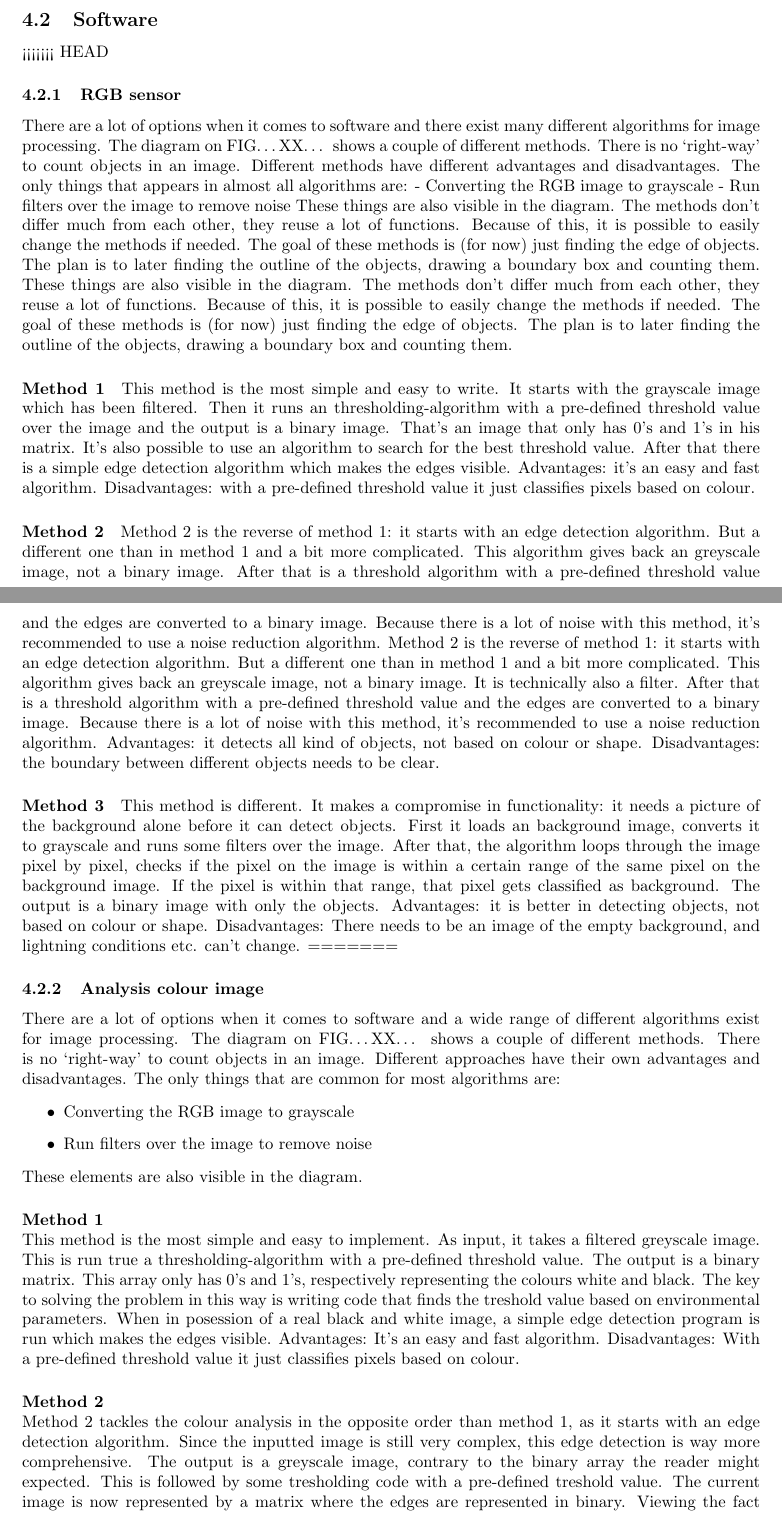
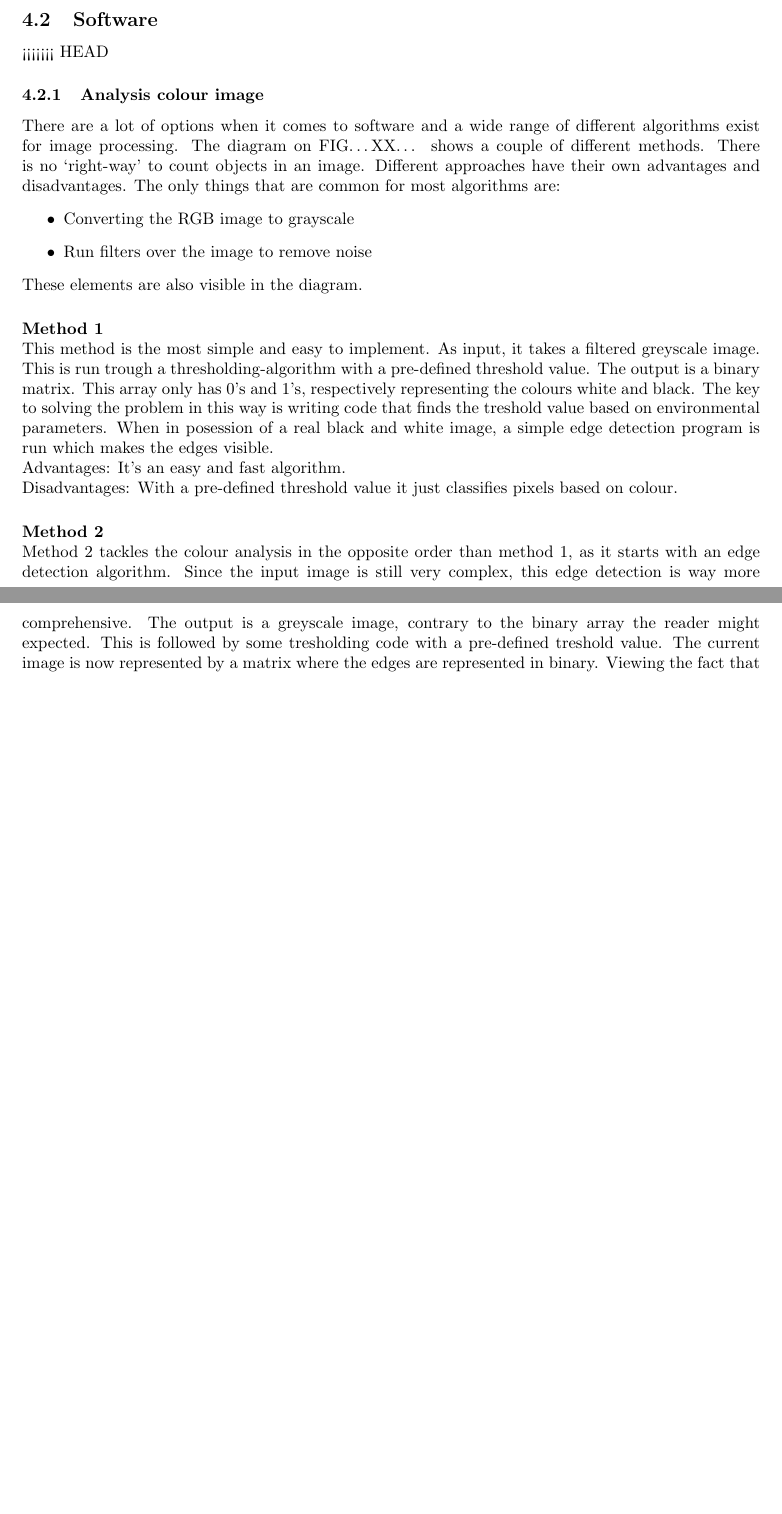
Before and after one commit to benfidlers/peno3_esat1, a LaTeX document (Verslag.tex): two parts of pages 8 and 9 of 11, joined at a grey line, cut so that both start at the same text, the shorter picture padded with empty space. Compiled offline with pdfLaTeX.

Commit message:
Update Verslag.tex

```diff
--- a/Verslag.tex
+++ b/Verslag.tex
@@ -4,6 +4,7 @@
 \usepackage[utf8]{inputenc}
 \usepackage{graphicx}
 \usepackage{amssymb}
+\usepackage{amsmath}
 \graphicspath{ {figures/} }
 \usepackage{array}
 
@@ -52,28 +53,7 @@ The hardware needed to solve the descripted problem is not complicated. In essen
 
 \subsection{Software}
 <<<<<<< HEAD
-\subsubsection{RGB sensor}
 
-There are a lot of options when it comes to software and there exist many different algorithms for image processing. The diagram on FIG…XX… shows a couple of different methods. There is no ‘right-way’ to count objects in an image. Different methods have different advantages and disadvantages. The only things that appears in almost all algorithms are:
--	Converting the RGB image to grayscale
--	Run filters over the image to remove noise
-These things are also visible in the diagram. The methods don't differ much from each other, they reuse a lot of functions. Because of this, it is possible to easily change the methods if needed. The goal of these methods is (for now) just finding the edge of objects. The plan is to later finding the outline of the objects, drawing a boundary box and counting them.
-These things are also visible in the diagram. The methods don't differ much from each other, they reuse a lot of functions. Because of this, it is possible to easily change the methods if needed. The goal of these methods is (for now) just finding the edge of objects. The plan is to later finding the outline of the objects, drawing a boundary box and counting them.
-
-\paragraph{Method 1}
-This method is the most simple and easy to write. It starts with the grayscale image which has been filtered. Then it runs an thresholding-algorithm with a pre-defined threshold value over the image and the output is a binary image. That’s an image that only has 0’s and 1’s in his matrix.  It’s also possible to use an algorithm to search for the best threshold value.  After that there is a simple edge detection algorithm which makes the edges visible.
-Advantages: it’s an easy and fast algorithm.
-Disadvantages: with a pre-defined threshold value it just classifies pixels based on colour.
-\paragraph{Method 2}
-Method 2 is the reverse of method 1: it starts with an edge detection algorithm. But a different one than in method 1 and a bit more complicated. This algorithm gives back an greyscale image, not a binary image. After that is a threshold algorithm with a pre-defined threshold value and the edges are converted to a binary image. Because there is a lot of noise with this method, it's recommended to use a noise reduction algorithm.
-Method 2 is the reverse of method 1: it starts with an edge detection algorithm. But a different one than in method 1 and a bit more complicated. This algorithm gives back an greyscale image, not a binary image. It is technically also a filter. After that is a threshold algorithm with a pre-defined threshold value and the edges are converted to a binary image. Because there is a lot of noise with this method, it's recommended to use a noise reduction algorithm.
-Advantages: it detects all kind of objects, not based on colour or shape.
-Disadvantages: the boundary between different objects needs to be clear.
-\paragraph{Method 3}
-This method is different. It makes a compromise in functionality: it needs a picture of the background alone before it can detect objects. First it loads an background image, converts it to grayscale and runs some filters over the image. After that, the algorithm loops through the image pixel by pixel, checks if the pixel on the image is within a certain range of the same pixel on the background image. If the pixel is within that range, that pixel gets classified as background. The output is a binary image with only the objects.
-Advantages: it is better in detecting objects, not based on colour or shape.
-Disadvantages: There needs to be an image of the empty background, and lightning conditions etc. can’t change.
-=======
 \subsubsection{Analysis colour image }
 There are a lot of options when it comes to software and a wide range of different algorithms exist for image processing. The diagram on FIG…XX… shows a couple of different methods. There is no ‘right-way’ to count objects in an image. Different approaches have their own advantages and disadvantages. The only things that are common for most algorithms are:
 \begin{itemize}
@@ -82,10 +62,8 @@ There are a lot of options when it comes to software and a wide range of differe
 \end{itemize}
 These elements are also visible in the diagram.
 \paragraph{Method 1}\mbox{}\\
-This method is the most simple and easy to implement. As input, it takes a filtered greyscale image. This is run true a thresholding-algorithm with a pre-defined threshold value. The output is a binary matrix. This array only has 0's and 1's, respectively representing the colours white and black. The key to solving the problem in this way is writing code that finds the treshold value based on environmental parameters. When in posession of a real black and white image, a simple edge detection program is run which makes the edges visible.
-Advantages: It’s an easy and fast algorithm.
-Disadvantages: With a pre-defined threshold value it just classifies pixels based on colour.
+This method is the most simple and easy to implement. As input, it takes a filtered greyscale image. This is run trough a thresholding-algorithm with a pre-defined threshold value. The output is a binary matrix. This array only has 0's and 1's, respectively representing the colours white and black. The key to solving the problem in this way is writing code that finds the treshold value based on environmental parameters. When in posession of a real black and white image, a simple edge detection program is run which makes the edges visible.
+\\Advantages: It’s an easy and fast algorithm.
+\\Disadvantages: With a pre-defined threshold value it just classifies pixels based on colour.
 \paragraph{Method 2}\mbox{}\\
-Method 2 tackles the colour analysis in the opposite order than method 1, as it starts with an edge detection algorithm. Since the inputted image is still very complex, this edge detection is way more comprehensive. The output is a greyscale image, contrary to the binary array the reader might expected. This is followed by some tresholding code with a pre-defined treshold value. The current image is now represented by a matrix where the edges are represented in binary. Viewing the fact that there is a lot of noise using this sequence of steps, it's recommended to include noise reduction code.
-Advantages: It detects all kind of objects, not based on colour or shape.
-Disadvantages: The boundary between different objects needs to be clear for this to work.
+Method 2 tackles the colour analysis in the opposite order than method 1, as it starts with an edge detection algorithm. Since the input image is still very complex, this edge detection is way more comprehensive. The output is a greyscale image, contrary to the binary array the reader might expected. This is followed by some tresholding code with a pre-defined treshold value. The current image is now represented by a matrix where the edges are represented in binary. Viewing the fact that there is a lot of noise using this sequence of steps, it's recommended to include noise reduction code.
```
Also changed, not shown: Verslag.tex (72 more changed lines).
